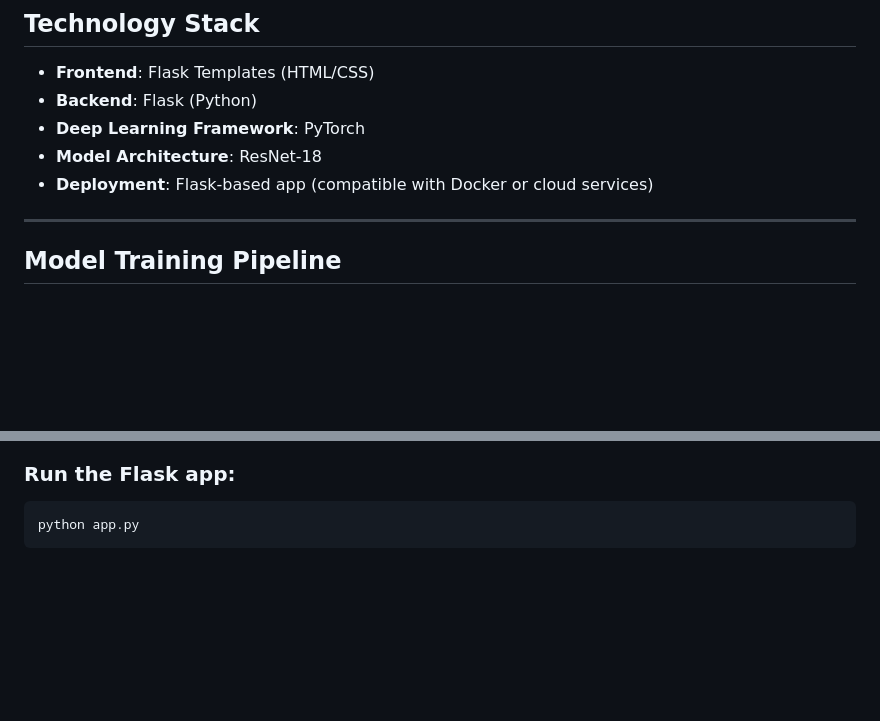
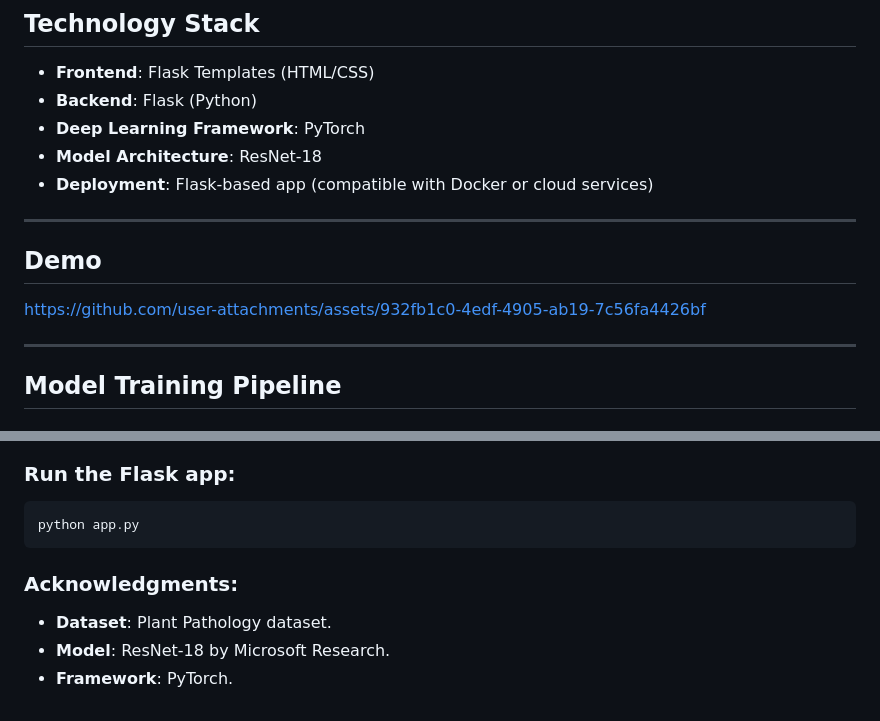
Before and after one commit to Nihar-Walawalkar/PlantGuard, a Markdown page: README.md, 2 parts joined by grey strips. Rendered like a GitHub page; blank space fills up the shorter version.

````diff
--- a/README.md
+++ b/README.md
@@ -29,6 +29,12 @@ The **Plant Pathology dataset** is used for training and evaluation. Data augmen
 - **Deep Learning Framework**: PyTorch
 - **Model Architecture**: ResNet-18
 - **Deployment**: Flask-based app (compatible with Docker or cloud services)
+
+---
+
+## Demo
+
+https://github.com/user-attachments/assets/932fb1c0-4edf-4905-ab19-7c56fa4426bf
 
 ---
 
@@ -106,3 +112,8 @@ cd PlantGuard
 ```bash
 python app.py
 ```
+
+### Acknowledgments:
+- **Dataset**: Plant Pathology dataset.
+- **Model**: ResNet-18 by Microsoft Research.
+- **Framework**: PyTorch.
````
Also changed, not shown: other parts of README.md (+1 -1 lines).
